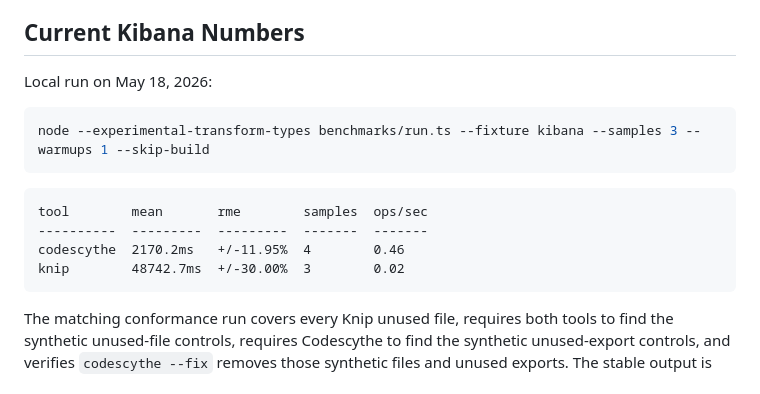
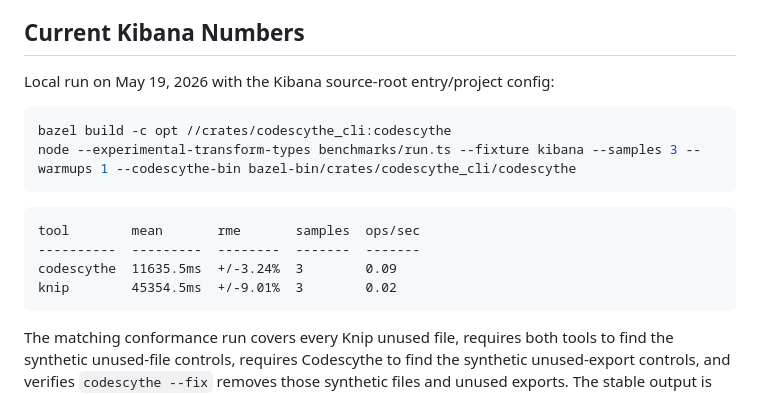
Before and after one commit to perplexityai/codescythe, a Markdown page: benchmarks/README.md, the part around the change. Rendered like a GitHub page.

Commit message:
Update Kibana benchmark number (#29)
Summary:
- Refresh the documented Kibana benchmark results after the source-root
entry/project config change from PR #28.
- Record the Bazel opt build command used for Codescythe benchmark
measurements.

Tests:
- bazel build -c opt //crates/codescythe_cli:codescythe
- node --experimental-transform-types benchmarks/run.ts --fixture kibana
--samples 3 --warmups 1 --codescythe-bin
bazel-bin/crates/codescythe_cli/codescythe

````diff
--- a/benchmarks/README.md
+++ b/benchmarks/README.md
@@ -58,17 +58,18 @@ respected when the Codescythe-specific variable is unset.
 
 ## Current Kibana Numbers
 
-Local run on May 18, 2026:
+Local run on May 19, 2026 with the Kibana source-root entry/project config:
 
 ```sh
-node --experimental-transform-types benchmarks/run.ts --fixture kibana --samples 3 --warmups 1 --skip-build
+bazel build -c opt //crates/codescythe_cli:codescythe
+node --experimental-transform-types benchmarks/run.ts --fixture kibana --samples 3 --warmups 1 --codescythe-bin bazel-bin/crates/codescythe_cli/codescythe
 ```
 
 ```text
-tool        mean       rme        samples  ops/sec
-----------  ---------  ---------  -------  -------
-codescythe  2170.2ms   +/-11.95%  4        0.46
-knip        48742.7ms  +/-30.00%  3        0.02
+tool        mean       rme       samples  ops/sec
+----------  ---------  --------  -------  -------
+codescythe  11635.5ms  +/-3.24%  3        0.09
+knip        45354.5ms  +/-9.01%  3        0.02
 ```
 
 The matching conformance run covers every Knip unused file, requires both tools
````
